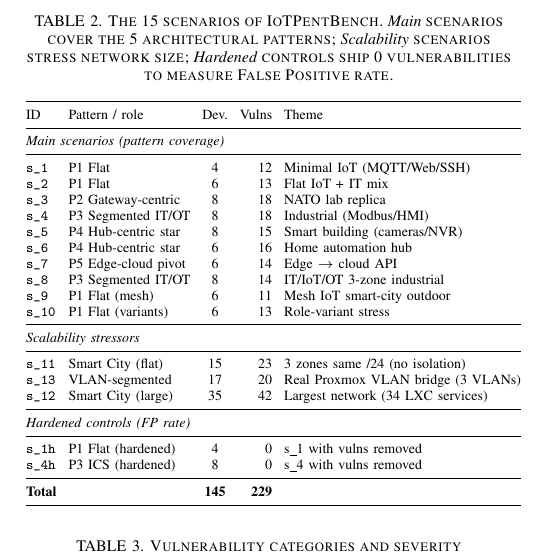
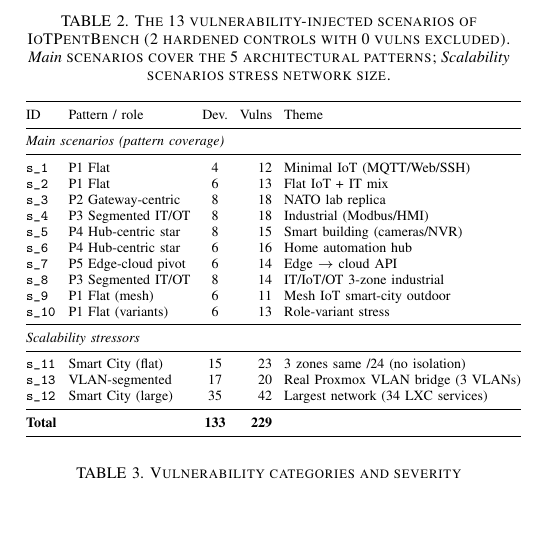
Before and after one commit to Tanguyvans/LANCE, a LaTeX paper (paper/paper_full.tex): part of one column of page 4 of 10, cut so that both start at the same text, the shorter picture padded with empty space. Compiled offline with pdfLaTeX; a missing font is replaced by an installed copy or a similar font; a LaTeX package or settings file that is missing is left out.

Commit message:
paper: drop hardened controls rows from tab:scenarios — mention in caption only

```diff
--- a/paper/paper_full.tex
+++ b/paper/paper_full.tex
@@ -533,10 +533,9 @@ mapping is given in Table~\ref{tab:scenarios}.
 
 \begin{table}[t]
 \centering
-\caption{The 15 scenarios of \systemname. \emph{Main} scenarios cover
-the 5 architectural patterns; \emph{Scalability} scenarios stress
-network size; \emph{Hardened} controls ship 0 vulnerabilities to
-measure False Positive rate.}
+\caption{The 13 vulnerability-injected scenarios of \systemname\ (2 hardened
+controls with 0 vulns excluded). \emph{Main} scenarios cover the 5
+architectural patterns; \emph{Scalability} scenarios stress network size.}
 \label{tab:scenarios}
 \scriptsize
 \setlength{\tabcolsep}{3pt}
@@ -563,12 +562,7 @@ ID & Pattern / role & Dev. & Vulns & Theme \\
 \texttt{s\_13} & VLAN-segmented       & 17 & 20 & Real Proxmox VLAN bridge (3 VLANs) \\
 \texttt{s\_12} & Smart City (large)   & 35 & 42 & Largest network (34 LXC services) \\
 \midrule
-\multicolumn{5}{@{}l}{\emph{Hardened controls (FP rate)}} \\
-\midrule
-\texttt{s\_1h} & P1 Flat (hardened)   & 4  &  0 & s\_1 with vulns removed \\
-\texttt{s\_4h} & P3 ICS (hardened)    & 8  &  0 & s\_4 with vulns removed \\
-\midrule
-\textbf{Total} &                      &\textbf{145} & \textbf{229} & \\
+\textbf{Total} &                      &\textbf{133} & \textbf{229} & \\
 \bottomrule
 \end{tabular}
 \end{table}
```
